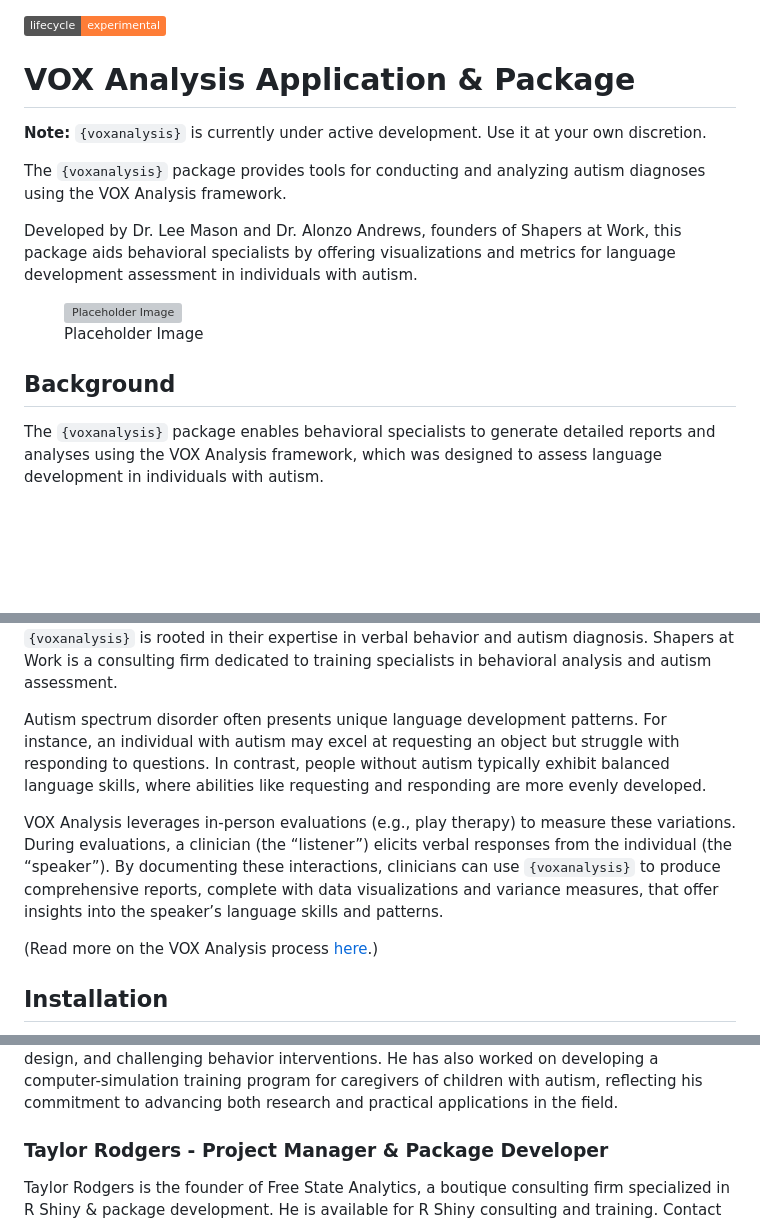
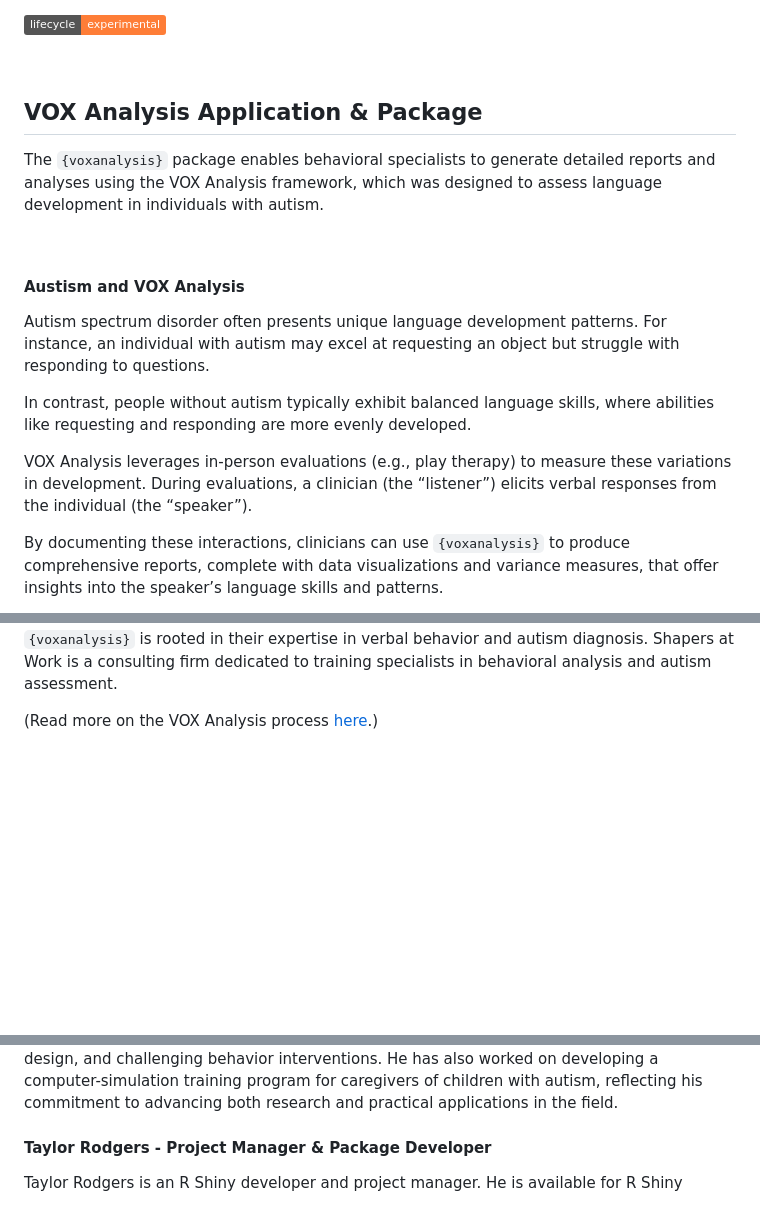
Before and after one commit to Free-State-Analytics/voxanalysis, a Markdown page: README.md, 3 parts joined by grey strips. GitHub-like rendering; badges without logos; blank space fills up the shorter version; grey boxes are pictures that could not be loaded.

Commit message:
Updates to documentation. Pushing to live site for access for Lee and Alonzo

```diff
--- a/README.md
+++ b/README.md
@@ -6,26 +6,39 @@
 experimental](https://img.shields.io/badge/lifecycle-experimental-orange.svg)](https://lifecycle.r-lib.org/articles/stages.html#experimental)
 <!-- badges: end -->
 
-# VOX Analysis Application & Package
+<br>
 
-**Note:** `{voxanalysis}` is currently under active development. Use it
-at your own discretion.
-
-The `{voxanalysis}` package provides tools for conducting and analyzing
-autism diagnoses using the VOX Analysis framework.
-
-Developed by Dr. Lee Mason and Dr. Alonzo Andrews, founders of Shapers
-at Work, this package aids behavioral specialists by offering
-visualizations and metrics for language development assessment in
-individuals with autism.
-
-<figure>
-<img src="https://placehold.co/600x400" alt="Placeholder Image" />
-<figcaption aria-hidden="true">Placeholder Image</figcaption>
-</figure>
-
-## Background
+## VOX Analysis Application & Package
 
 The `{voxanalysis}` package enables behavioral specialists to generate
 detailed reports and analyses using the VOX Analysis framework, which
 was designed to assess language development in individuals with autism.
+
+<div style="display: flex; align-items: center;">
+
+<div style="flex: 1; padding-right: 10px;">
+
+<br>
+
+<p>
+
+#### Austism and VOX Analysis
+
+Autism spectrum disorder often presents unique language development
+patterns. For instance, an individual with autism may excel at
+requesting an object but struggle with responding to questions.
+
+In contrast, people without autism typically exhibit balanced language
+skills, where abilities like requesting and responding are more evenly
+developed.
+
+VOX Analysis leverages in-person evaluations (e.g., play therapy) to
+measure these variations in development. During evaluations, a clinician
+(the “listener”) elicits verbal responses from the individual (the
+“speaker”).
+
+By documenting these interactions, clinicians can use `{voxanalysis}` to
+produce comprehensive reports, complete with data visualizations and
+variance measures, that offer insights into the speaker’s language
+skills and patterns.
+
@@ -36,20 +60,5 @@ behavior and autism diagnosis. Shapers at Work is a consulting firm
 dedicated to training specialists in behavioral analysis and autism
 assessment.
 
-Autism spectrum disorder often presents unique language development
-patterns. For instance, an individual with autism may excel at
-requesting an object but struggle with responding to questions. In
-contrast, people without autism typically exhibit balanced language
-skills, where abilities like requesting and responding are more evenly
-developed.
-
-VOX Analysis leverages in-person evaluations (e.g., play therapy) to
-measure these variations. During evaluations, a clinician (the
-“listener”) elicits verbal responses from the individual (the
-“speaker”). By documenting these interactions, clinicians can use
-`{voxanalysis}` to produce comprehensive reports, complete with data
-visualizations and variance measures, that offer insights into the
-speaker’s language skills and patterns.
-
 (Read more on the VOX Analysis process
 [here](https://www.verbalbehavior.org/vox).)
@@ -154,8 +175,7 @@ training program for caregivers of children with autism, reflecting his
 commitment to advancing both research and practical applications in the
 field.
 
-### Taylor Rodgers - Project Manager & Package Developer
+#### Taylor Rodgers - Project Manager & Package Developer
 
-Taylor Rodgers is the founder of Free State Analytics, a boutique
-consulting firm specialized in R Shiny & package development. He is
+Taylor Rodgers is an R Shiny developer and project manager. He is
 available for R Shiny consulting and training. Contact
```
Also changed, not shown: other parts of README.md (+37 -10 lines), man/figures/README-unnamed-chunk-5-1.png, man/figures/README-unnamed-chunk-6-1.png (added), 5 other files.
